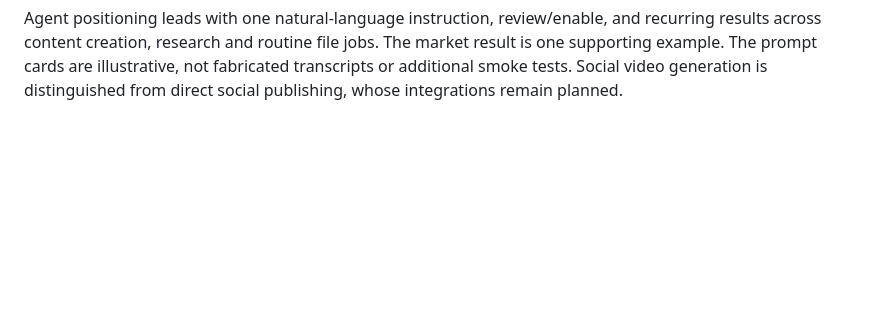
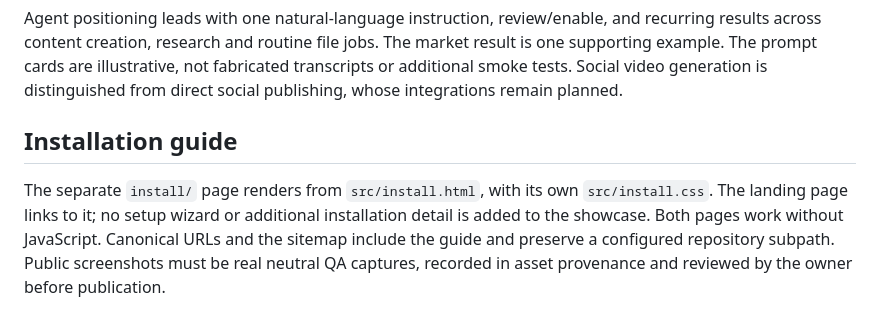
Before and after one commit to jahu/ai-station, a Markdown page: website/README.md, the part around the change. Drawn GitHub-style; blank space fills up the shorter version.

Commit message:
feat(website): add a separate illustrated installation guide

```diff
--- a/website/README.md
+++ b/website/README.md
@@ -134,3 +134,12 @@ and recurring results across content creation, research and routine file jobs.
 The market result is one supporting example. The prompt cards are illustrative,
 not fabricated transcripts or additional smoke tests. Social video generation is
 distinguished from direct social publishing, whose integrations remain planned.
+
+## Installation guide
+
+The separate `install/` page renders from `src/install.html`, with its own
+`src/install.css`. The landing page links to it; no setup wizard or additional
+installation detail is added to the showcase. Both pages work without JavaScript.
+Canonical URLs and the sitemap include the guide and preserve a configured
+repository subpath. Public screenshots must be real neutral QA captures, recorded
+in asset provenance and reviewed by the owner before publication.
```
Also changed, not shown: README.md (+1 -1 lines), website/assets/install/first-account.png (added), 6 other files.
